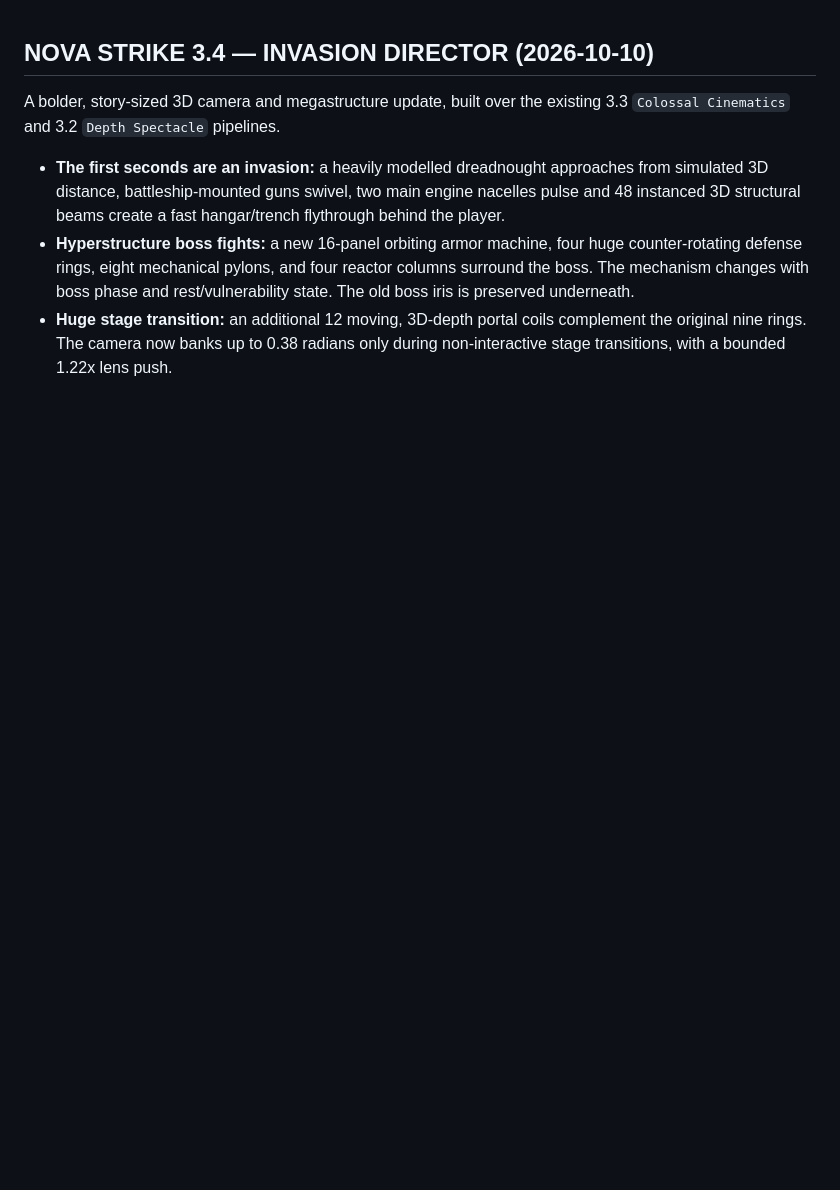
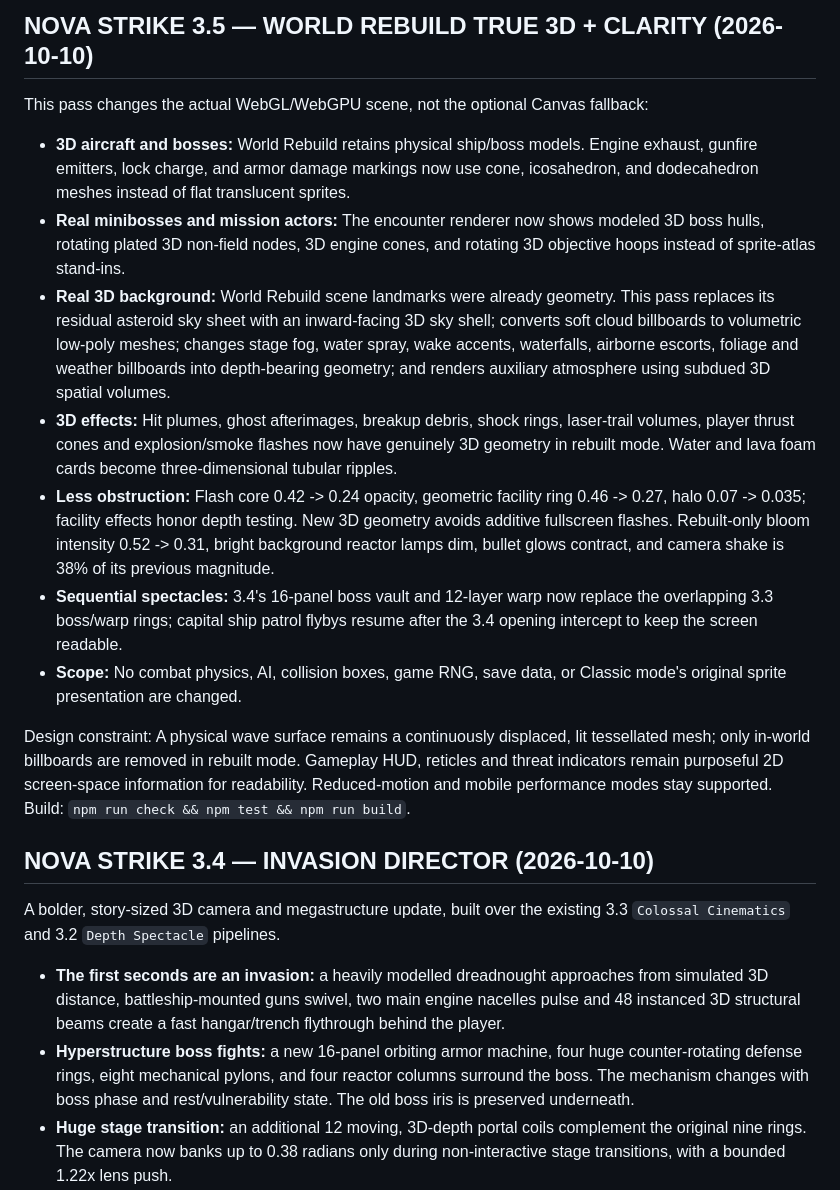
Before and after one commit to yz4git/newgame3, a Markdown page: README.md, the part around the change. Rendered like a GitHub page; blank space fills up the shorter version.

Commit message:
docs: 3.5 complete physical environment and enemy rendering, overlapping spectacle cleanup, reduced glare

```diff
--- a/README.md
+++ b/README.md
@@ -1,3 +1,40 @@
+## NOVA STRIKE 3.5 — WORLD REBUILD TRUE 3D + CLARITY (2026-10-10)
+
+This pass changes the actual WebGL/WebGPU scene, not the optional Canvas fallback:
+
+- **3D aircraft and bosses:** World Rebuild retains physical ship/boss models. Engine
+  exhaust, gunfire emitters, lock charge, and armor damage markings now use cone,
+  icosahedron, and dodecahedron meshes instead of flat translucent sprites.
+- **Real minibosses and mission actors:** The encounter renderer now shows modeled
+  3D boss hulls, rotating plated 3D non-field nodes, 3D engine cones, and rotating
+  3D objective hoops instead of sprite-atlas stand-ins.
+- **Real 3D background:** World Rebuild scene landmarks were already geometry.
+  This pass replaces its residual asteroid sky sheet with an inward-facing 3D
+  sky shell; converts soft cloud billboards to volumetric low-poly meshes; changes
+  stage fog, water spray, wake accents, waterfalls, airborne escorts, foliage and
+  weather billboards into depth-bearing geometry; and renders auxiliary atmosphere
+  using subdued 3D spatial volumes.
+- **3D effects:** Hit plumes, ghost afterimages, breakup debris, shock rings,
+  laser-trail volumes, player thrust cones and explosion/smoke flashes now have
+  genuinely 3D geometry in rebuilt mode. Water and lava foam cards become
+  three-dimensional tubular ripples.
+- **Less obstruction:** Flash core 0.42 -> 0.24 opacity, geometric facility ring
+  0.46 -> 0.27, halo 0.07 -> 0.035; facility effects honor depth testing.
+  New 3D geometry avoids additive fullscreen flashes. Rebuilt-only bloom
+  intensity 0.52 -> 0.31, bright background reactor lamps dim, bullet glows
+  contract, and camera shake is 38% of its previous magnitude.
+- **Sequential spectacles:** 3.4's 16-panel boss vault and 12-layer warp now
+  replace the overlapping 3.3 boss/warp rings; capital ship patrol flybys resume
+  after the 3.4 opening intercept to keep the screen readable.
+- **Scope:** No combat physics, AI, collision boxes, game RNG, save data, or
+  Classic mode's original sprite presentation are changed.
+
+Design constraint: A physical wave surface remains a continuously displaced,
+lit tessellated mesh; only in-world billboards are removed in rebuilt mode.
+Gameplay HUD, reticles and threat indicators remain purposeful 2D screen-space
+information for readability. Reduced-motion and mobile performance modes stay
+supported. Build: `npm run check && npm test && npm run build`.
+
 ## NOVA STRIKE 3.4 — INVASION DIRECTOR (2026-10-10)
 
 A bolder, story-sized 3D camera and megastructure update, built over the
```
